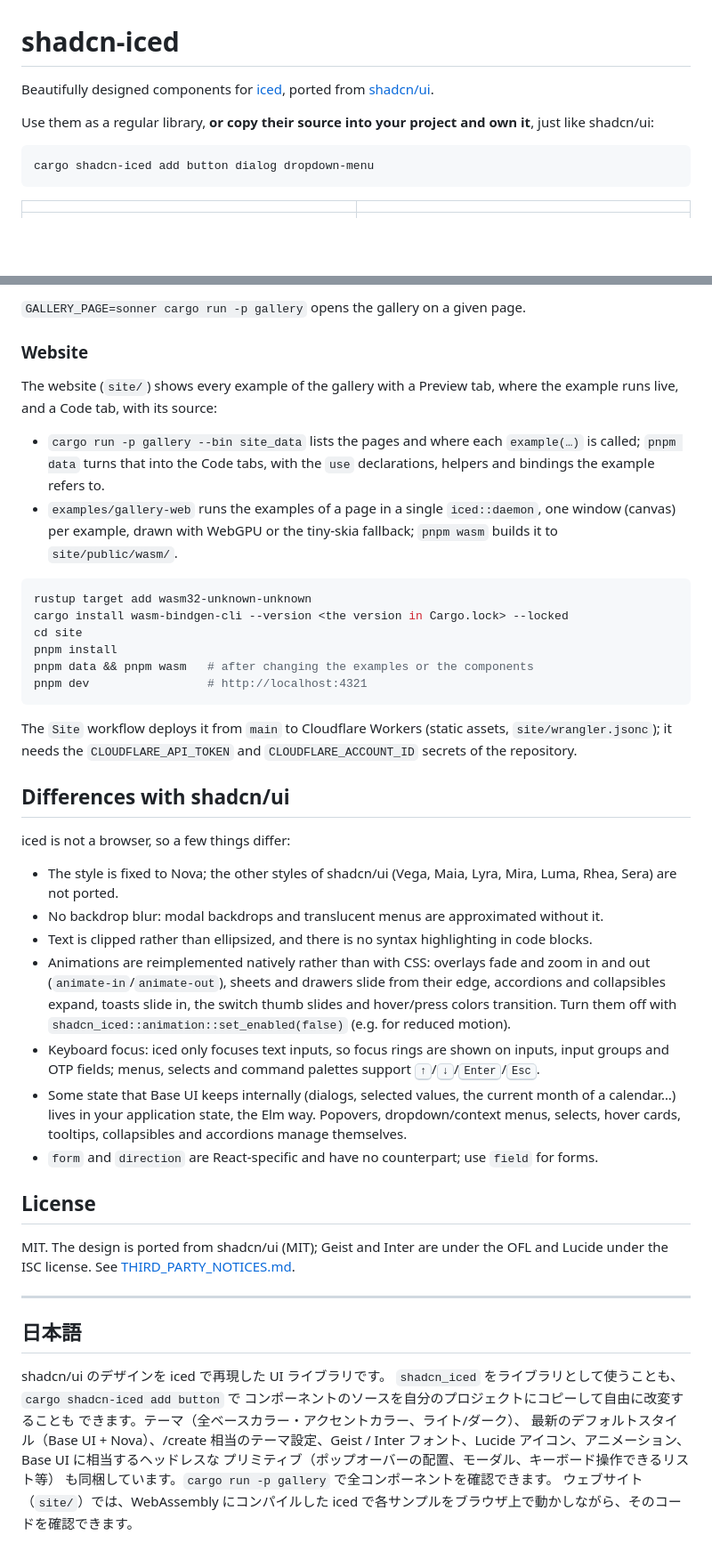
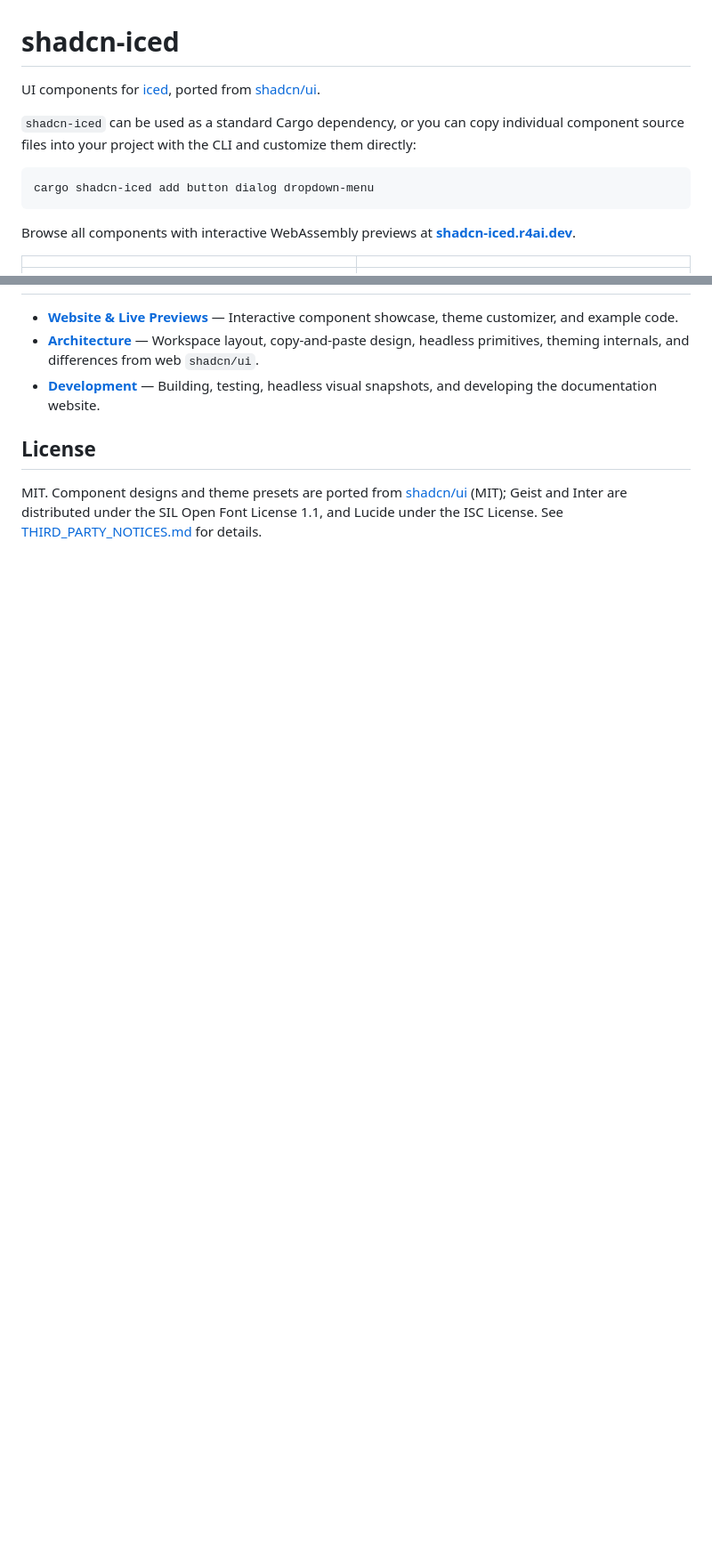
Before and after one commit to r4ai/shadcn-iced, a Markdown page: README.md, 2 parts joined by grey strips. Shown at 89% size. GitHub-like rendering; blank space fills up the shorter version.

Commit message:
docs: add the architecture and development guides
Co-Authored-By: Claude Opus 5.5 <noreply@anthropic.com>

````diff
--- a/README.md
+++ b/README.md
@@ -1,14 +1,14 @@
 # shadcn-iced
 
-Beautifully designed components for [iced](https://iced.rs), ported from
-[shadcn/ui](https://ui.shadcn.com).
+UI components for [iced](https://iced.rs), ported from [shadcn/ui](https://ui.shadcn.com).
 
-Use them as a regular library, **or copy their source into your project and
-own it**, just like shadcn/ui:
+`shadcn-iced` can be used as a standard Cargo dependency, or you can copy individual component source files into your project with the CLI and customize them directly:
 
 ```sh
 cargo shadcn-iced add button dialog dropdown-menu
 ```
+
+Browse all components with interactive WebAssembly previews at **[shadcn-iced.r4ai.dev](https://shadcn-iced.r4ai.dev)**.
 
 | | |
 |---|---|
@@ -213,70 +146,7 @@ cargo run -p gallery --bin snapshot -- dropdown-menu:light --animations --live -
-`GALLERY_PAGE=sonner cargo run -p gallery` opens the gallery on a given page.
-
-### Website
-
-The website (`site/`) shows every example of the gallery with a Preview tab,
-where the example runs live, and a Code tab, with its source:
-
-- `cargo run -p gallery --bin site_data` lists the pages and where each
-  `example(…)` is called; `pnpm data` turns that into the Code tabs, with the
-  `use` declarations, helpers and bindings the example refers to.
-- `examples/gallery-web` runs the examples of a page in a single
-  `iced::daemon`, one window (canvas) per example, drawn with WebGPU or the
-  tiny-skia fallback; `pnpm wasm` builds it to `site/public/wasm/`.
-
-```sh
-rustup target add wasm32-unknown-unknown
-cargo install wasm-bindgen-cli --version <the version in Cargo.lock> --locked
-cd site
-pnpm install
-pnpm data && pnpm wasm   # after changing the examples or the components
-pnpm dev                 # http://localhost:4321
-```
-
-The `Site` workflow deploys it from `main` to Cloudflare Workers (static
-assets, `site/wrangler.jsonc`); it needs the `CLOUDFLARE_API_TOKEN` and
-`CLOUDFLARE_ACCOUNT_ID` secrets of the repository.
-
-## Differences with shadcn/ui
-
-iced is not a browser, so a few things differ:
-
-- The style is fixed to Nova; the other styles of shadcn/ui (Vega, Maia,
-  Lyra, Mira, Luma, Rhea, Sera) are not ported.
-- No backdrop blur: modal backdrops and translucent menus are approximated
-  without it.
-- Text is clipped rather than ellipsized, and there is no syntax
-  highlighting in code blocks.
-- Animations are reimplemented natively rather than with CSS: overlays fade
-  and zoom in and out (`animate-in`/`animate-out`), sheets and drawers slide
-  from their edge, accordions and collapsibles expand, toasts slide in, the
-  switch thumb slides and hover/press colors transition. Turn them off with
-  `shadcn_iced::animation::set_enabled(false)` (e.g. for reduced motion).
-- Keyboard focus: iced only focuses text inputs, so focus rings are shown on
-  inputs, input groups and OTP fields; menus, selects and command palettes
-  support <kbd>↑</kbd>/<kbd>↓</kbd>/<kbd>Enter</kbd>/<kbd>Esc</kbd>.
-- Some state that Base UI keeps internally (dialogs, selected values, the
-  current month of a calendar…) lives in your application state, the Elm way.
-  Popovers, dropdown/context menus, selects, hover cards, tooltips,
-  collapsibles and accordions manage themselves.
-- `form` and `direction` are React-specific and have no counterpart; use
-  `field` for forms.
+- **[Website & Live Previews](https://shadcn-iced.r4ai.dev)** — Interactive component showcase, theme customizer, and example code.
+- **[Architecture](docs/architecture.md)** — Workspace layout, copy-and-paste design, headless primitives, theming internals, and differences from web `shadcn/ui`.
+- **[Development](docs/development.md)** — Building, testing, headless visual snapshots, and developing the documentation website.
 
 ## License
 
-MIT. The design is ported from shadcn/ui (MIT); Geist and Inter are under the OFL and
-Lucide under the ISC license. See [THIRD_PARTY_NOTICES.md](THIRD_PARTY_NOTICES.md).
-
----
-
-## 日本語
-
-shadcn/ui のデザインを iced で再現した UI ライブラリです。
-`shadcn_iced` をライブラリとして使うことも、`cargo shadcn-iced add button` で
-コンポーネントのソースを自分のプロジェクトにコピーして自由に改変することも
-できます。テーマ（全ベースカラー・アクセントカラー、ライト/ダーク）、
-最新のデフォルトスタイル（Base UI + Nova）、/create 相当のテーマ設定、Geist / Inter フォント、Lucide アイコン、アニメーション、Base UI に相当するヘッドレスな
-プリミティブ（ポップオーバーの配置、モーダル、キーボード操作できるリスト等）
-も同梱しています。`cargo run -p gallery` で全コンポーネントを確認できます。
-ウェブサイト（`site/`）では、WebAssembly にコンパイルした
-iced で各サンプルをブラウザ上で動かしながら、そのコードを確認できます。
+MIT. Component designs and theme presets are ported from [shadcn/ui](https://ui.shadcn.com) (MIT); Geist and Inter are distributed under the SIL Open Font License 1.1, and Lucide under the ISC License. See [THIRD_PARTY_NOTICES.md](THIRD_PARTY_NOTICES.md) for details.
````
Also changed, not shown: other parts of README.md (+44 -111 lines), docs/architecture.md (added, +102 -0 lines), docs/development.md (added, +144 -0 lines).
